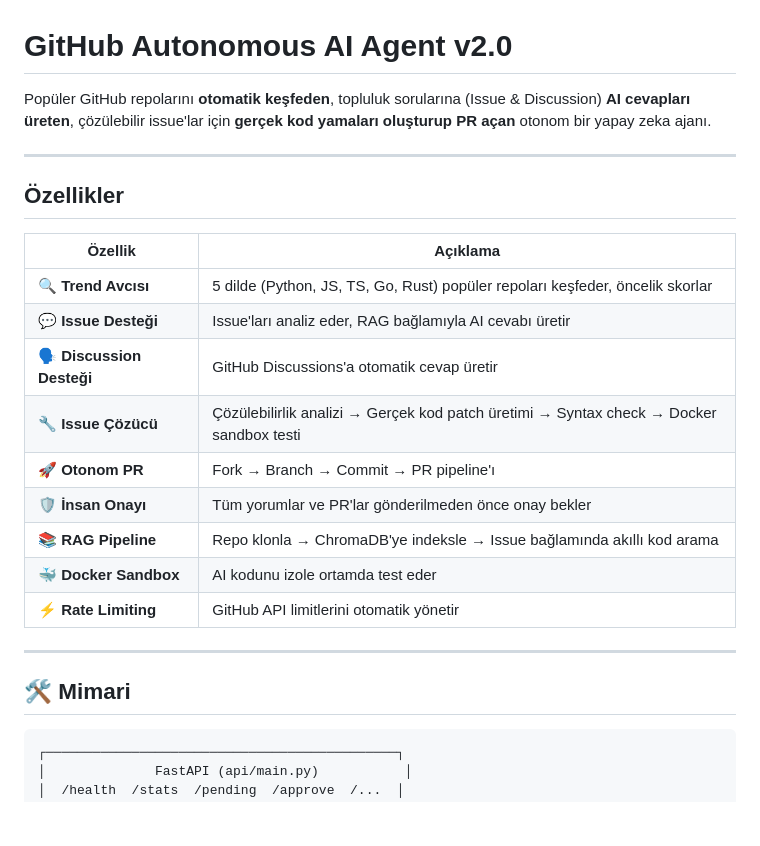
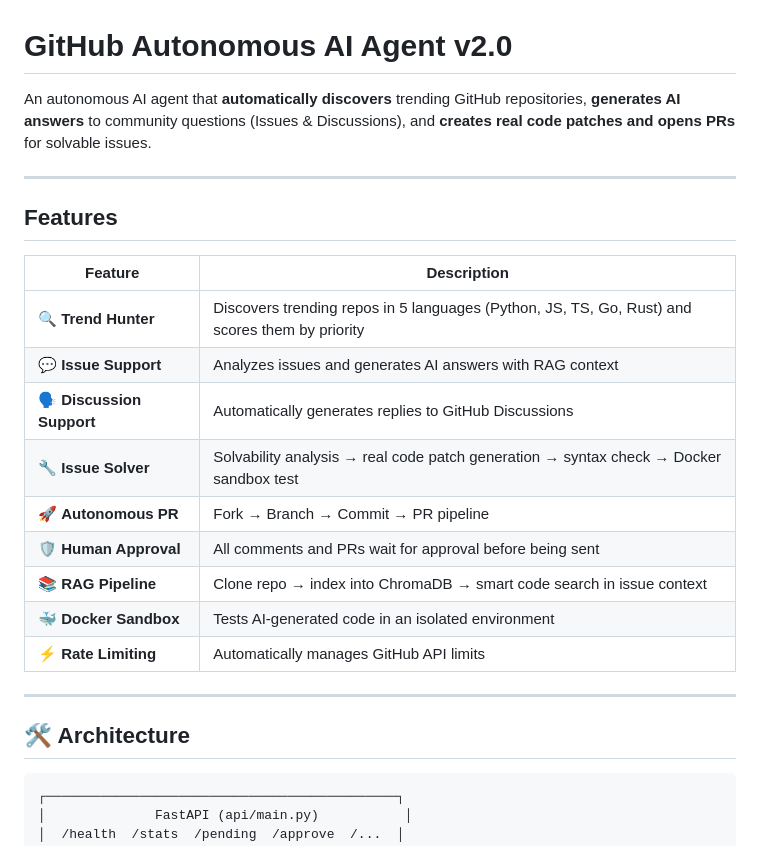
Before and after one commit to Yigtwxx/github-agent, a Markdown page: README.md, the part around one of its changes. Rendered like a GitHub page; blank space fills up the shorter version.

````diff
--- a/README.md
+++ b/README.md
@@ -1,26 +1,26 @@
 #  GitHub Autonomous AI Agent v2.0
 
-Popüler GitHub repolarını **otomatik keşfeden**, topluluk sorularına (Issue & Discussion) **AI cevapları üreten**, çözülebilir issue'lar için **gerçek kod yamaları oluşturup PR açan** otonom bir yapay zeka ajanı.
+An autonomous AI agent that **automatically discovers** trending GitHub repositories, **generates AI answers** to community questions (Issues & Discussions), and **creates real code patches and opens PRs** for solvable issues.
 
 ---
 
-##  Özellikler
+##  Features
 
-| Özellik | Açıklama |
+| Feature | Description |
 |---|---|
-| 🔍 **Trend Avcısı** | 5 dilde (Python, JS, TS, Go, Rust) popüler repoları keşfeder, öncelik skorlar |
-| 💬 **Issue Desteği** | Issue'ları analiz eder, RAG bağlamıyla AI cevabı üretir |
-| 🗣️ **Discussion Desteği** | GitHub Discussions'a otomatik cevap üretir |
-| 🔧 **Issue Çözücü** | Çözülebilirlik analizi → Gerçek kod patch üretimi → Syntax check → Docker sandbox testi |
-| 🚀 **Otonom PR** | Fork → Branch → Commit → PR pipeline'ı |
-| 🛡️ **İnsan Onayı** | Tüm yorumlar ve PR'lar gönderilmeden önce onay bekler |
-| 📚 **RAG Pipeline** | Repo klonla → ChromaDB'ye indeksle → Issue bağlamında akıllı kod arama |
-| 🐳 **Docker Sandbox** | AI kodunu izole ortamda test eder |
-| ⚡ **Rate Limiting** | GitHub API limitlerini otomatik yönetir |
+| 🔍 **Trend Hunter** | Discovers trending repos in 5 languages (Python, JS, TS, Go, Rust) and scores them by priority |
+| 💬 **Issue Support** | Analyzes issues and generates AI answers with RAG context |
+| 🗣️ **Discussion Support** | Automatically generates replies to GitHub Discussions |
+| 🔧 **Issue Solver** | Solvability analysis → real code patch generation → syntax check → Docker sandbox test |
+| 🚀 **Autonomous PR** | Fork → Branch → Commit → PR pipeline |
+| 🛡️ **Human Approval** | All comments and PRs wait for approval before being sent |
+| 📚 **RAG Pipeline** | Clone repo → index into ChromaDB → smart code search in issue context |
+| 🐳 **Docker Sandbox** | Tests AI-generated code in an isolated environment |
+| ⚡ **Rate Limiting** | Automatically manages GitHub API limits |
 
 ---
 
-## 🛠️ Mimari
+## 🛠️ Architecture
 
 ```
 ┌─────────────────────────────────────────────┐
````
Also changed, not shown: other parts of README.md (+63 -63 lines).
